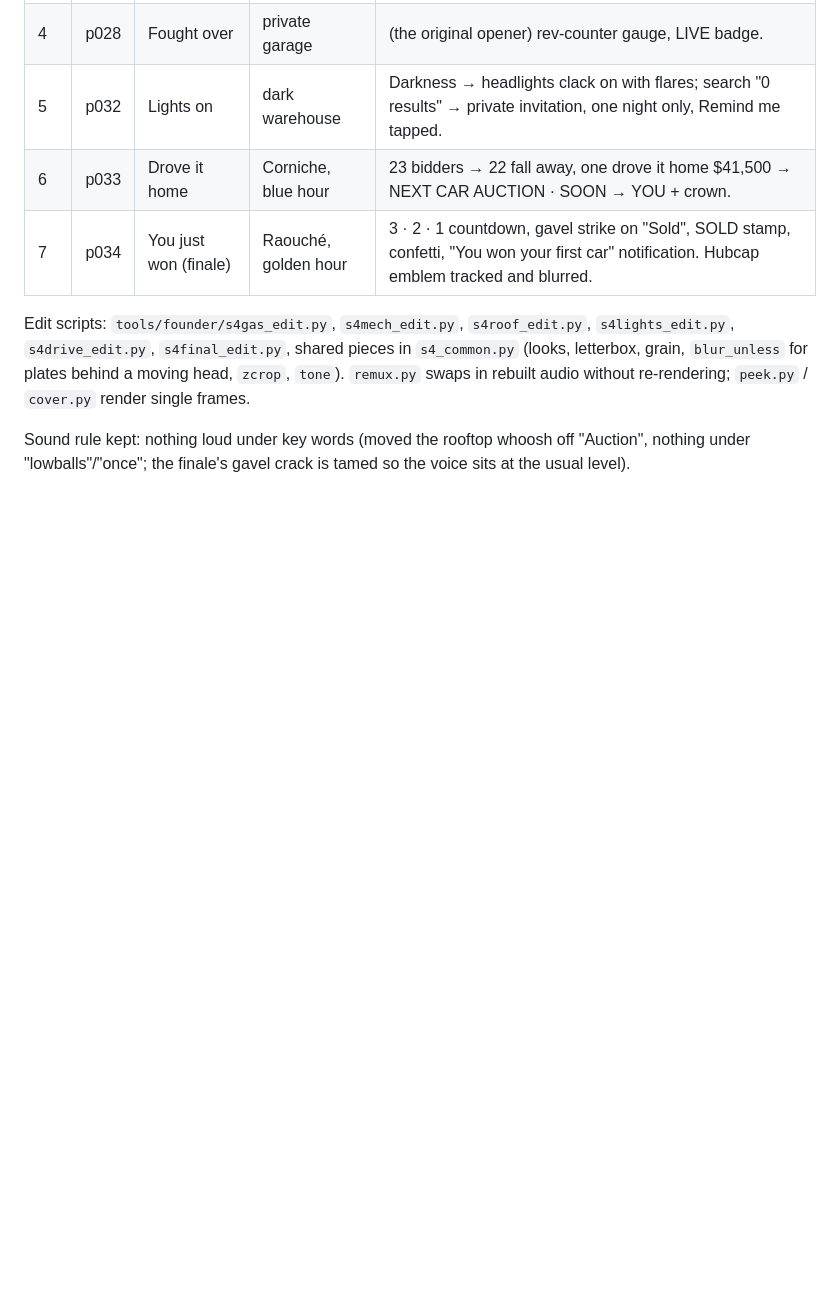
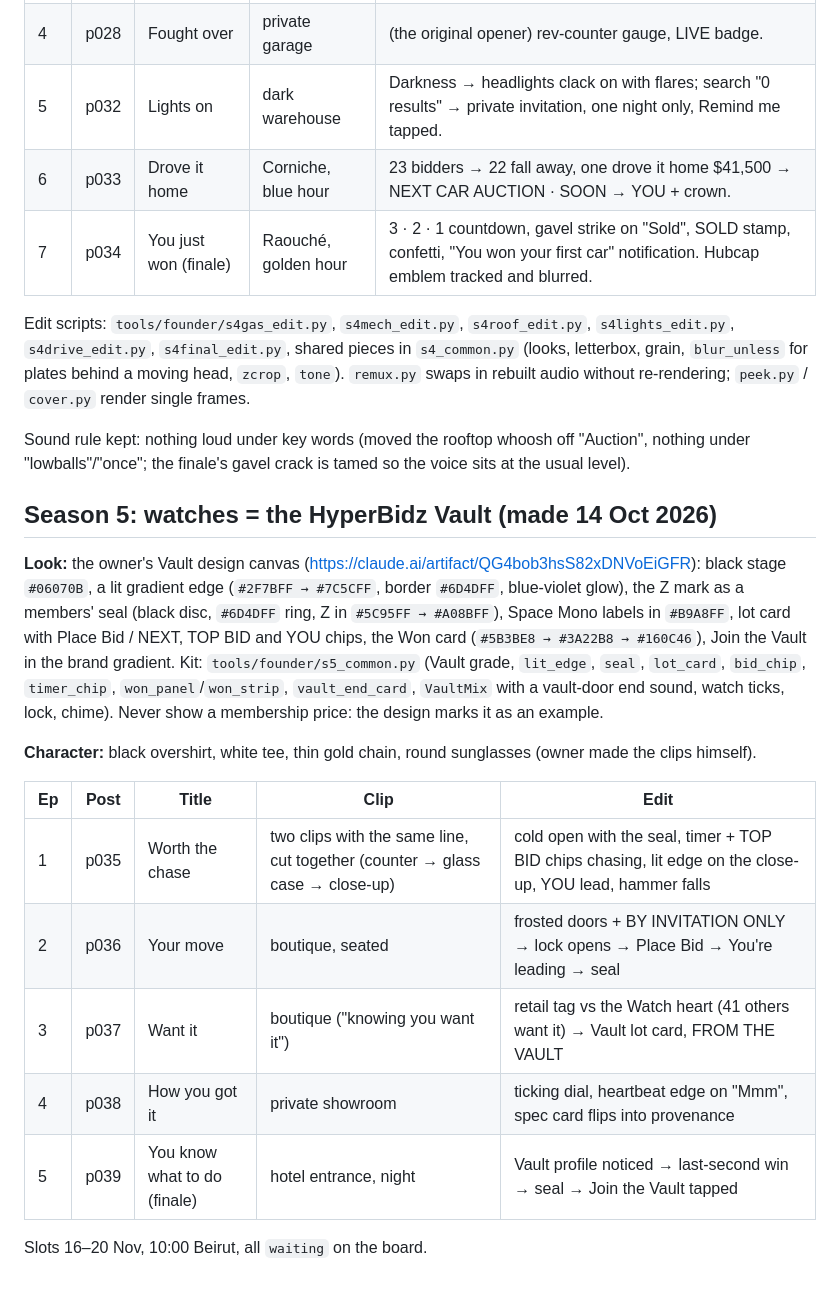
Before and after one commit to rodolph30/hyperbidz-social, a Markdown page: FOUNDER_SERIES.md, the part around the change. Rendered like a GitHub page; blank space fills up the shorter version.

Commit message:
Founder series: Season 5 (the Vault) as made
Co-Authored-By: Claude Opus 5.5 <noreply@anthropic.com>
Claude-Session: https://claude.ai/code/session_01FwZiGW7nFBXYjGNYzouBEv

```diff
--- a/FOUNDER_SERIES.md
+++ b/FOUNDER_SERIES.md
@@ -234,3 +234,19 @@ The owner generated these clips; all seven are on the board as `waiting`, in his
 Edit scripts: `tools/founder/s4gas_edit.py`, `s4mech_edit.py`, `s4roof_edit.py`, `s4lights_edit.py`, `s4drive_edit.py`, `s4final_edit.py`, shared pieces in `s4_common.py` (looks, letterbox, grain, `blur_unless` for plates behind a moving head, `zcrop`, `tone`). `remux.py` swaps in rebuilt audio without re-rendering; `peek.py` / `cover.py` render single frames.
 
 Sound rule kept: nothing loud under key words (moved the rooftop whoosh off "Auction", nothing under "lowballs"/"once"; the finale's gavel crack is tamed so the voice sits at the usual level).
+
+## Season 5: watches = the HyperBidz Vault (made 14 Oct 2026)
+
+**Look:** the owner's Vault design canvas (https://claude.ai/artifact/QG4bob3hsS82xDNVoEiGFR): black stage `#06070B`, a lit gradient edge (`#2F7BFF → #7C5CFF`, border `#6D4DFF`, blue-violet glow), the Z mark as a members' seal (black disc, `#6D4DFF` ring, Z in `#5C95FF → #A08BFF`), Space Mono labels in `#B9A8FF`, lot card with Place Bid / NEXT, TOP BID and YOU chips, the Won card (`#5B3BE8 → #3A22B8 → #160C46`), Join the Vault in the brand gradient. Kit: `tools/founder/s5_common.py` (Vault grade, `lit_edge`, `seal`, `lot_card`, `bid_chip`, `timer_chip`, `won_panel`/`won_strip`, `vault_end_card`, `VaultMix` with a vault-door end sound, watch ticks, lock, chime). Never show a membership price: the design marks it as an example.
+
+**Character:** black overshirt, white tee, thin gold chain, round sunglasses (owner made the clips himself).
+
+| Ep | Post | Title | Clip | Edit |
+|---|---|---|---|---|
+| 1 | p035 | Worth the chase | two clips with the same line, cut together (counter → glass case → close-up) | cold open with the seal, timer + TOP BID chips chasing, lit edge on the close-up, YOU lead, hammer falls |
+| 2 | p036 | Your move | boutique, seated | frosted doors + BY INVITATION ONLY → lock opens → Place Bid → You're leading → seal |
+| 3 | p037 | Want it | boutique ("knowing you want it") | retail tag vs the Watch heart (41 others want it) → Vault lot card, FROM THE VAULT |
+| 4 | p038 | How you got it | private showroom | ticking dial, heartbeat edge on "Mmm", spec card flips into provenance |
+| 5 | p039 | You know what to do (finale) | hotel entrance, night | Vault profile noticed → last-second win → seal → Join the Vault tapped |
+
+Slots 16–20 Nov, 10:00 Beirut, all `waiting` on the board.
```
